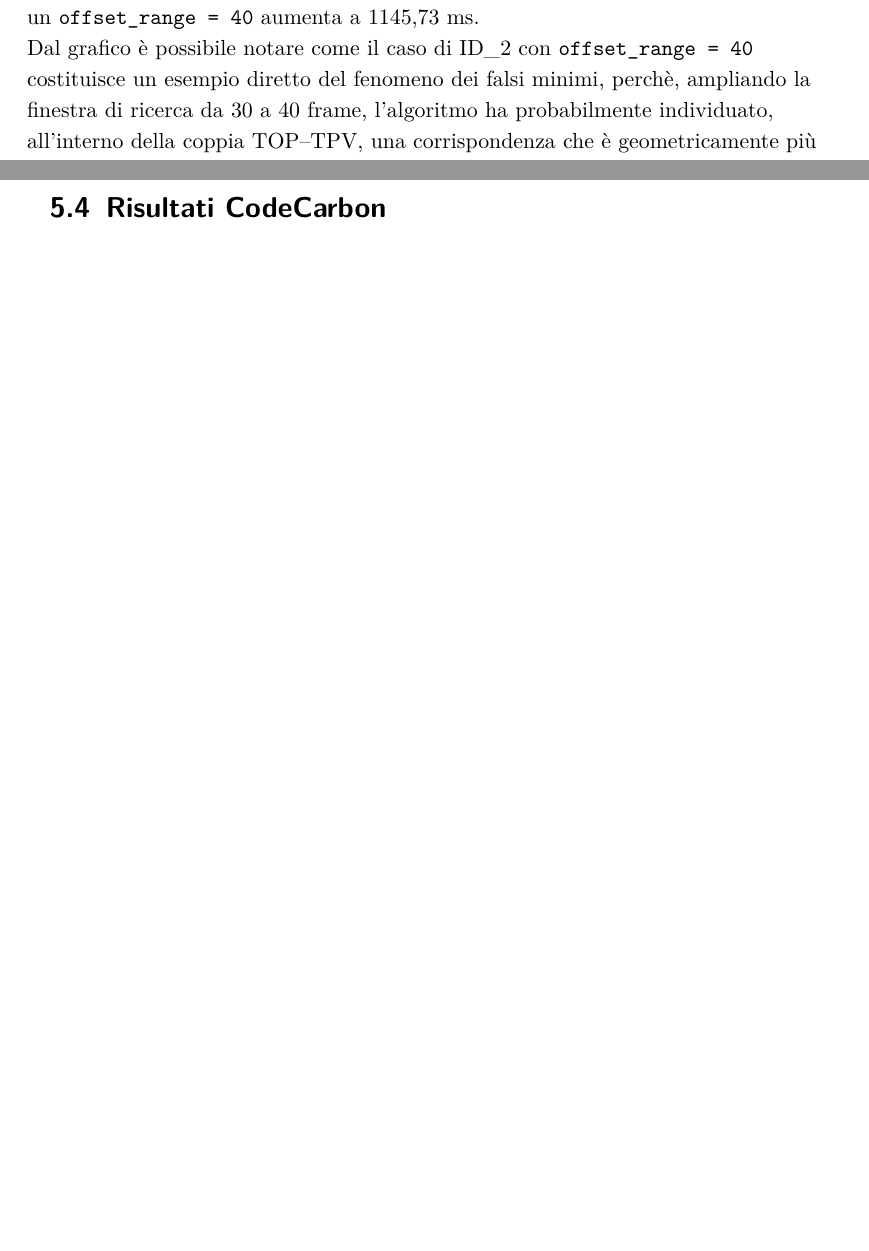
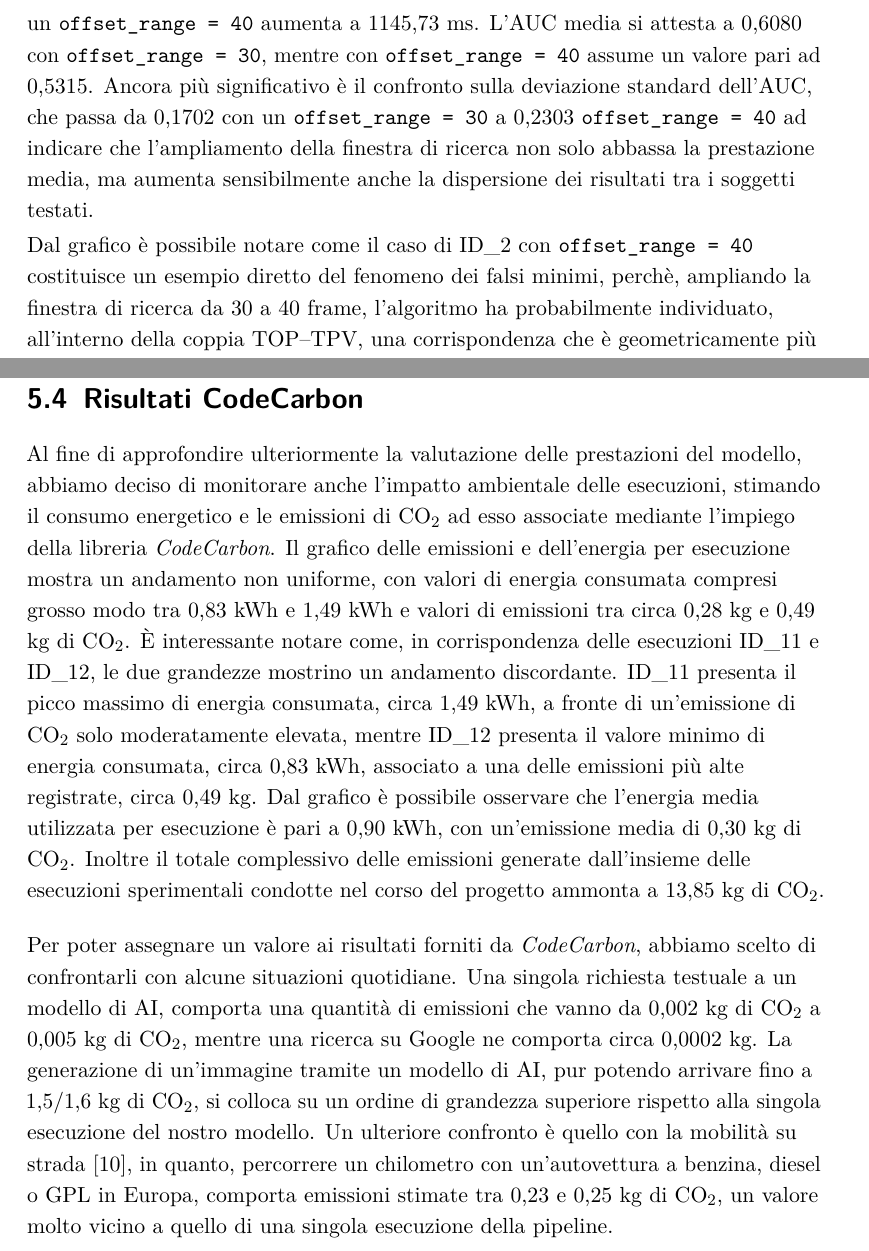
Before and after one commit to Marg05-DEV/ProgettoEsameCVeDL, a LaTeX thesis (relazione/RelazioneProgettoCV&DL/main.tex, which reads relazione/RelazioneProgettoCV&DL/chapters/chapter5/chapter5.tex): two parts of pages 30 and 31 of 37 before the commit and two parts of pages 30 and 32 of 38 after it, joined at a grey line, cut so that both start at the same text, the shorter picture padded with empty space. Compiled offline with pdfLaTeX.

Commit message:
[relazione] Capitolo dei risultati concluso. Inserire le tabelle e le immagini.

```diff
--- a/relazione/RelazioneProgettoCV&DL/chapters/chapter5/chapter5.tex
+++ b/relazione/RelazioneProgettoCV&DL/chapters/chapter5/chapter5.tex
@@ -9,7 +9,8 @@ Per poter ottenere buoni risultati è consigliato impostare un offset range non
 \begin{flushleft}
 Durante i nostri test, abbiamo scelto di confrontare i risultati ottenuti basandoci sull'assegnazione di due valori all'offset range, \texttt{offset\_range = 30} e \texttt{offset\_range = 40}. Abbiamo selezionato questi due valori al fine di analizzare la variazione dei risultati ottenuti utilizzando due valori di offset range tra loro caratterizzati da una differenza contenuta.
 Dal confronto è emerso che, per tre dei soggetti testati, ID\_0, ID\_1 e ID\_5, l'ampliamento della finestra di ricerca da 30 a 40 non produce alcuna variazione né nell'errore delle viste TOP e FPV né nell'AUC. Questo indica che, per questi casi, il minimo individuato dall'algoritmo entro un raggio di 30 frame rimane il minimo globale anche quando la finestra di ricerca viene ulteriormente estesa, a conferma della stabilità della stima in presenza di una corrispondenza sufficientemente marcata tra le viste.
-Per i restanti soggetti, invece, passare da un \texttt{offset\_range = 30} ad un \texttt{offset\_range = 40}, ha effetti eterogenei e complessivamente peggiorativi. Osservando la media dei valori ottenuti, l'errore medio sulla vista TOP passa da 681,25 ms con un \texttt{offset\_range = 30} a 997,08 ms con un \texttt{offset\_range = 40}, mentre l'errore medio sulla vista FPV passa da 1.231,34 ms a 1.294,38 ms, evidenziando come una camera dinamica genera più errore rispetto ad una camera statica. Possiamo inoltre osservare come anche la media globale dell'errore con un \texttt{offset\_range = 30} è pari 956,29 ms, mentre con un \texttt{offset\_range = 40} aumenta a 1145,73 ms.
+Per i restanti soggetti, invece, passare da un \texttt{offset\_range = 30} ad un \texttt{offset\_range = 40}, ha effetti eterogenei e complessivamente peggiorativi. Osservando la media dei valori ottenuti, l'errore medio sulla vista TOP passa da 681,25 ms con un \texttt{offset\_range = 30} a 997,08 ms con un \texttt{offset\_range = 40}, mentre l'errore medio sulla vista FPV passa da 1.231,34 ms a 1.294,38 ms, evidenziando come una camera dinamica genera più errore rispetto ad una camera statica. Possiamo inoltre osservare come anche la media globale dell'errore con un \texttt{offset\_range = 30} è pari 956,29 ms, mentre con un \texttt{offset\_range = 40} aumenta a 1145,73 ms. L'AUC media si attesta a 0,6080 con \texttt{offset\_range = 30}, mentre con  \texttt{offset\_range = 40} assume un valore pari ad 0,5315.
+Ancora più significativo è il confronto sulla deviazione standard dell'AUC, che passa da 0,1702 con un \texttt{offset\_range = 30} a 0,2303 \texttt{offset\_range = 40} ad indicare che l'ampliamento della finestra di ricerca non solo abbassa la prestazione media, ma aumenta sensibilmente anche la dispersione dei risultati tra i soggetti testati.
 
 Dal grafico è possibile notare come il caso di ID\_2 con \texttt{offset\_range = 40} costituisce un esempio diretto del fenomeno dei falsi minimi, perchè, ampliando la finestra di ricerca da 30 a 40 frame, l'algoritmo ha probabilmente individuato, all'interno della coppia TOP–TPV, una corrispondenza che è geometricamente più coerente in un intorno più distante dal vero offset, ma che il criterio di minimizzazione della distanza di Sampson non è in grado di distinguere dal minimo corretto. Il risultato è una stima dell'offset numericamente valida ma semanticamente errata, che si riflette in un errore di sincronizzazione dell'ordine di oltre 2 secondi e in un'AUC praticamente nulla. Questo caso dimosta quanto affermato all'inizio della sezione, ovvero che la scelta di ampi intervalli può indurre a falsi minimi.
 \end{flushleft}
@@ -22,3 +30,11 @@ Il medesimo divario emerge dalle metriche di accuratezza a soglia. L'accuratezza
 Dai risultati che abbiamo ottenuto, è possibile notare come, il modello VisualSync, applicato al PRIN dataset, con una soglia di 100 ms non raggiunge un livello di precisione simile ai risultati ottenuti negli altri dataset di validazione, mentre con una tolleranza più ampia, ovvero pari a 500 ms, le prestazioni si avvicinano a quelle osservate negli altri quattro dataset di riferimento. I risultati ottenuti sono coerenti con le ipotesi fatte precedentemente, secondo cui le prestazioni ottenute sul PRIN dataset siano fortemente condizionate da caratteristiche specifiche di alcune sequenze, le quali si discostano dalle condizioni presenti nei dataset multi-camera utilizzati per la validazione originale del framework, e che contribuiscono in modo sproporzionato a innalzare l'errore medio complessivo pur non impedendo il raggiungimento di una sincronizzazione entro una tolleranza più ampia.
 
 \section{Risultati CodeCarbon}
+\begin{flushleft}
+Al fine di approfondire ulteriormente la valutazione delle prestazioni del modello, abbiamo deciso di monitorare anche l'impatto ambientale delle esecuzioni, stimando il consumo energetico e le emissioni di CO$_2$ ad esso associate mediante l'impiego della libreria \textit{CodeCarbon}.
+Il grafico delle emissioni e dell'energia per esecuzione mostra un andamento non uniforme, con valori di energia consumata compresi grosso modo tra 0,83 kWh e 1,49 kWh e valori di emissioni tra circa 0,28 kg e 0,49 kg di CO$_2$. È interessante notare come, in corrispondenza delle esecuzioni ID\_11 e ID\_12, le due grandezze mostrino un andamento discordante. ID\_11 presenta il picco massimo di energia consumata, circa 1,49 kWh, a fronte di un'emissione di CO$_2$ solo moderatamente elevata, mentre ID\_12 presenta il valore minimo di energia consumata, circa 0,83 kWh, associato a una delle emissioni più alte registrate, circa 0,49 kg.
+Dal grafico è possibile osservare che l'energia media utilizzata per esecuzione è pari a 0,90 kWh, con un'emissione media di 0,30 kg di CO$_2$. Inoltre il totale complessivo delle emissioni generate dall'insieme delle esecuzioni sperimentali condotte nel corso del progetto ammonta a 13,85 kg di CO$_2$.
+\end{flushleft}
+\begin{flushleft}
+Per poter assegnare un valore ai risultati forniti da \textit{CodeCarbon}, abbiamo scelto di confrontarli con alcune situazioni quotidiane. Una singola richiesta testuale a un modello di AI, comporta una quantità di emissioni che vanno da 0,002 kg di CO$_2$ a 0,005 kg di CO$_2$, mentre una ricerca su Google ne comporta circa 0,0002 kg. La generazione di un'immagine tramite un modello di AI, pur potendo arrivare fino a 1,5/1,6 kg di CO$_2$, si colloca su un ordine di grandezza superiore rispetto alla singola esecuzione del nostro modello. Un ulteriore confronto è quello con la mobilità su strada \cite{emissioni_auto}, in quanto, percorrere un chilometro con un'autovettura a benzina, diesel o GPL in Europa, comporta emissioni stimate tra 0,23 e 0,25 kg di CO$_2$, un valore molto vicino a quello di una singola esecuzione della pipeline.
+\end{flushleft}
```
Also changed, not shown: relazione/RelazioneProgettoCV&DL/frontbackmatters/bibliography.bib (+6 -1 lines), relazione/RelazioneProgettoCV&DL/out/main.pdf, relazione/RelazioneProgettoCV&DL/chapters/chapter5/chapter5.tex (7 more changed lines).
